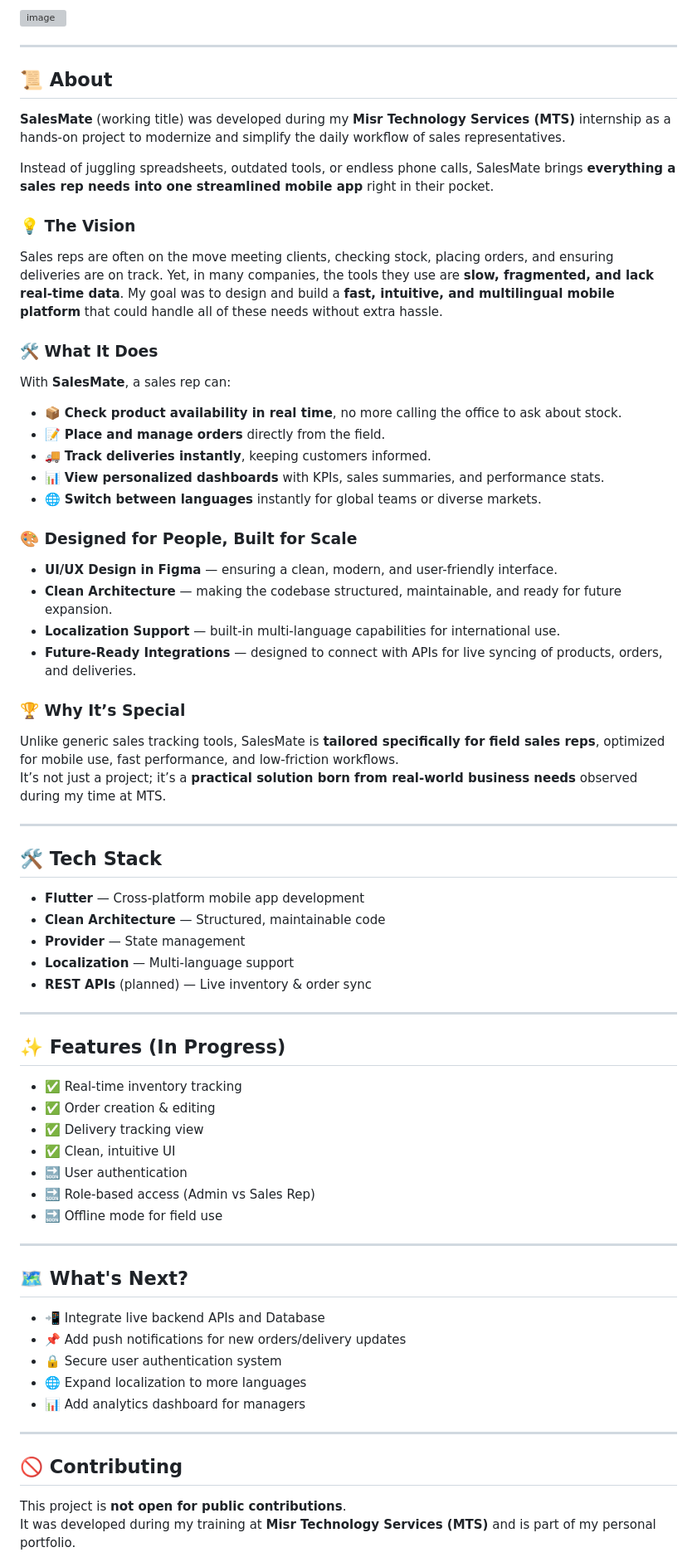
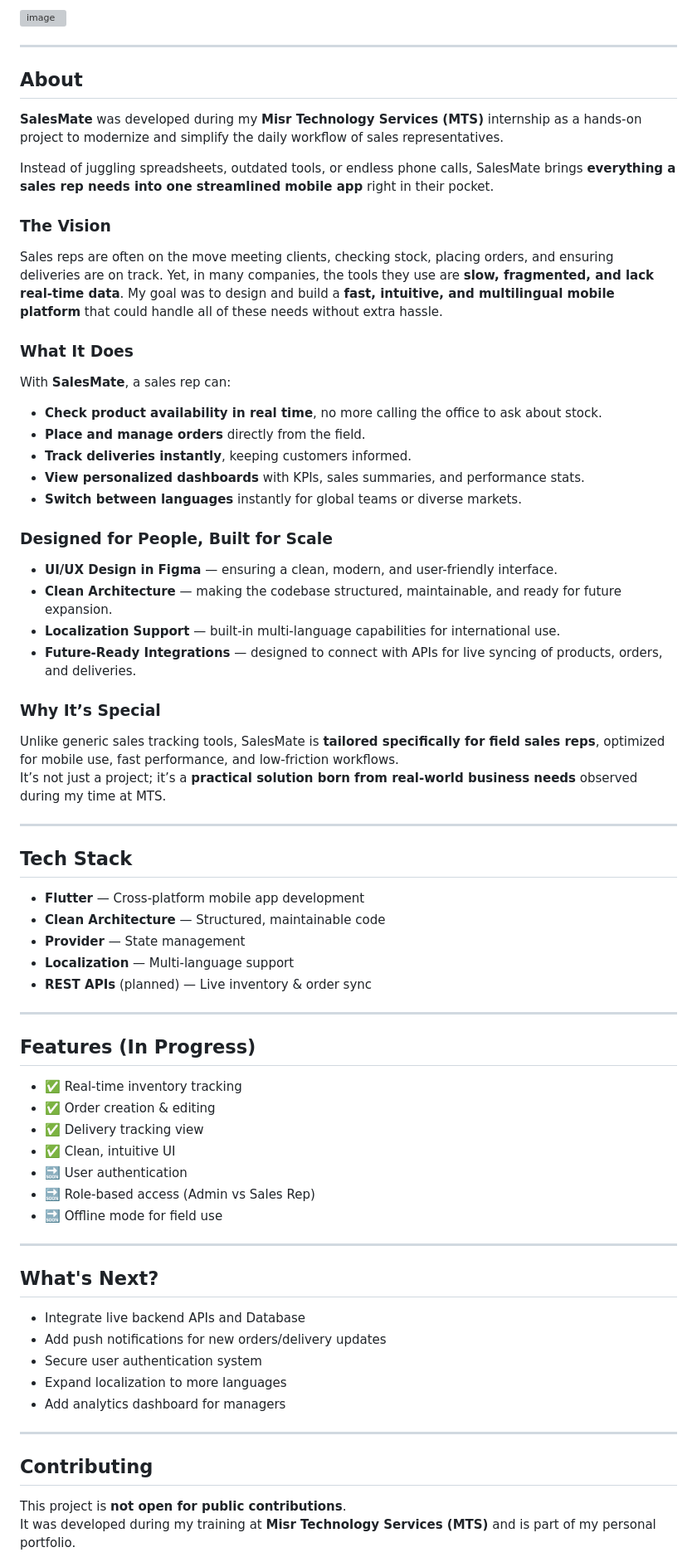
Before and after one commit to Esraa0609/MTS_trainingMobileApp, a Markdown page: README.md, the part around one of its changes. Shown at 83% size. GitHub-like rendering; grey boxes are pictures that could not be loaded.

```diff
--- a/README.md
+++ b/README.md
@@ -8,36 +8,36 @@ From **live inventory tracking** to **order management** and **delivery status u
 
 ---
 
-## 📜 About
+## About
 
-**SalesMate** (working title) was developed during my **Misr Technology Services (MTS)** internship as a hands-on project to modernize and simplify the daily workflow of sales representatives.
+**SalesMate** was developed during my **Misr Technology Services (MTS)** internship as a hands-on project to modernize and simplify the daily workflow of sales representatives.
 
 Instead of juggling spreadsheets, outdated tools, or endless phone calls, SalesMate brings **everything a sales rep needs into one streamlined mobile app** right in their pocket.
 
-### 💡 The Vision
+### The Vision
 Sales reps are often on the move meeting clients, checking stock, placing orders, and ensuring deliveries are on track. Yet, in many companies, the tools they use are **slow, fragmented, and lack real-time data**. My goal was to design and build a **fast, intuitive, and multilingual mobile platform** that could handle all of these needs without extra hassle.
 
-### 🛠 What It Does
+### What It Does
 With **SalesMate**, a sales rep can:
-- 📦 **Check product availability in real time**, no more calling the office to ask about stock.
-- 📝 **Place and manage orders** directly from the field.
-- 🚚 **Track deliveries instantly**, keeping customers informed.
-- 📊 **View personalized dashboards** with KPIs, sales summaries, and performance stats.
-- 🌐 **Switch between languages** instantly for global teams or diverse markets.
+- **Check product availability in real time**, no more calling the office to ask about stock.
+- **Place and manage orders** directly from the field.
+- **Track deliveries instantly**, keeping customers informed.
+- **View personalized dashboards** with KPIs, sales summaries, and performance stats.
+- **Switch between languages** instantly for global teams or diverse markets.
 
-### 🎨 Designed for People, Built for Scale
+### Designed for People, Built for Scale
 - **UI/UX Design in Figma** — ensuring a clean, modern, and user-friendly interface.
 - **Clean Architecture** — making the codebase structured, maintainable, and ready for future expansion.
 - **Localization Support** — built-in multi-language capabilities for international use.
 - **Future-Ready Integrations** — designed to connect with APIs for live syncing of products, orders, and deliveries.
 
-### 🏆 Why It’s Special
+### Why It’s Special
 Unlike generic sales tracking tools, SalesMate is **tailored specifically for field sales reps**, optimized for mobile use, fast performance, and low-friction workflows.
 It’s not just a project; it’s a **practical solution born from real-world business needs** observed during my time at MTS.
 
 ---
 
-## 🛠️ Tech Stack
+## Tech Stack
 
 - **Flutter** — Cross-platform mobile app development
 - **Clean Architecture** — Structured, maintainable code
@@ -47,7 +47,7 @@ It’s not just a project; it’s a **practical solution born from real-world bu
 
 ---
 
-## ✨ Features (In Progress)
+## Features (In Progress)
 
 - ✅ Real-time inventory tracking
 - ✅ Order creation & editing
@@ -59,17 +59,17 @@ It’s not just a project; it’s a **practical solution born from real-world bu
 
 ---
 
-## 🗺️ What's Next?
+## What's Next?
 
-* 📲 Integrate live backend APIs and Database
-* 📌 Add push notifications for new orders/delivery updates
-* 🔒 Secure user authentication system
-* 🌐 Expand localization to more languages
-* 📊 Add analytics dashboard for managers
+* Integrate live backend APIs and Database
+* Add push notifications for new orders/delivery updates
+* Secure user authentication system
+* Expand localization to more languages
+* Add analytics dashboard for managers
 
 ---
 
-## 🚫 Contributing
+## Contributing
 
 This project is **not open for public contributions**.
 It was developed during my training at **Misr Technology Services (MTS)** and is part of my personal portfolio.
```
Also changed, not shown: other parts of README.md (+2 -2 lines).
